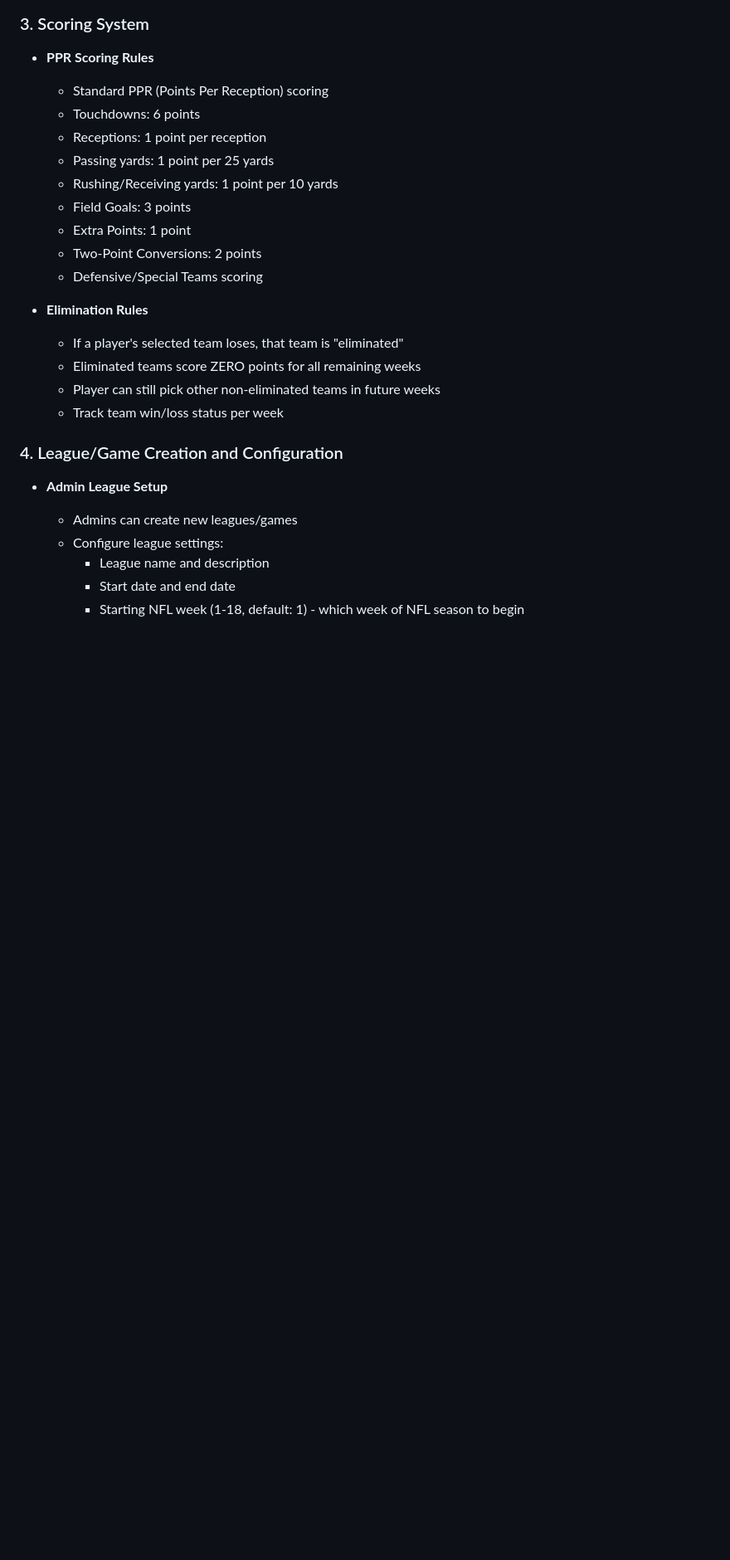
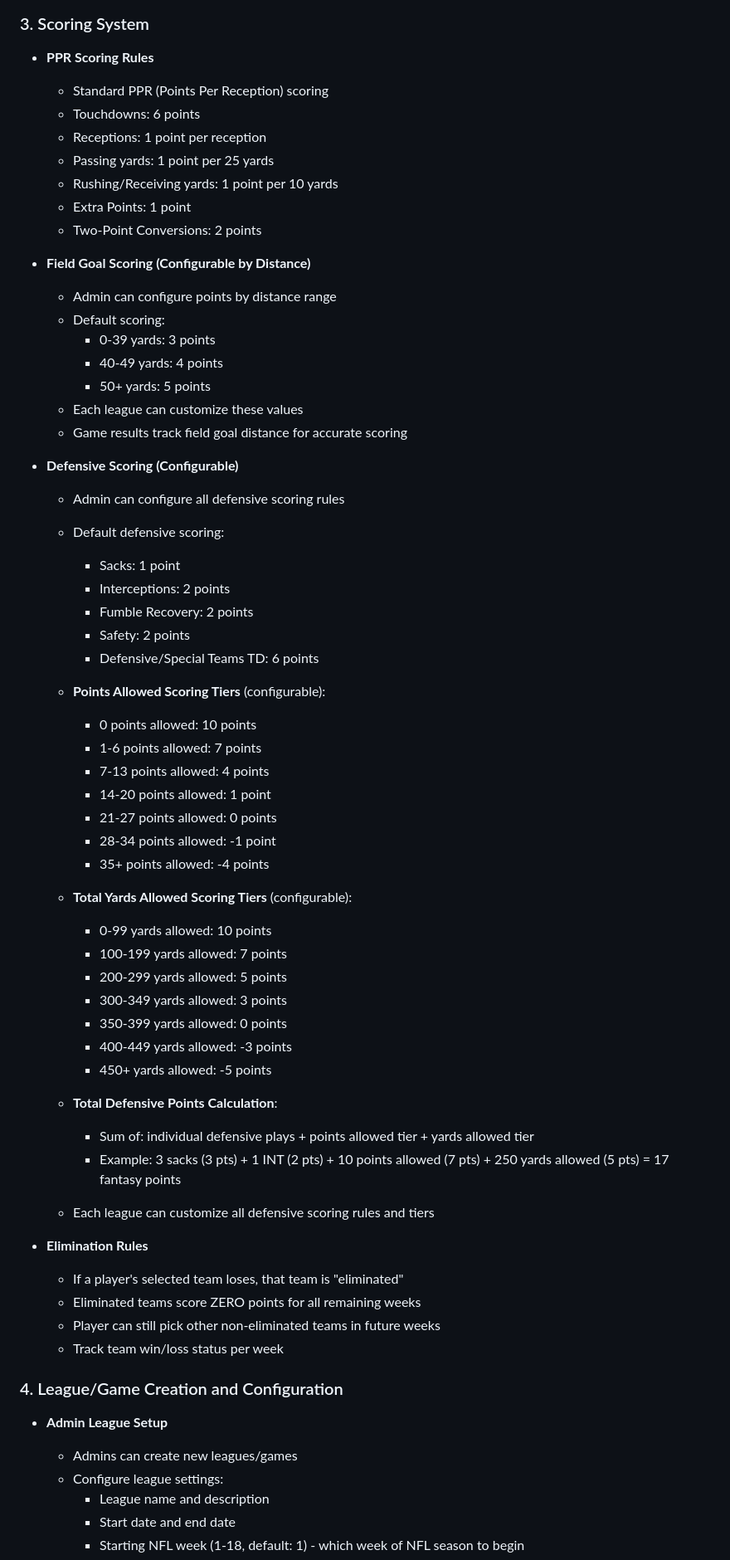
Before and after one commit to egdcrypto/ffl-playoffs, a Markdown page: requirements.md, the part around one of its changes. Shown at 83% size. GitHub-like rendering; blank space fills up the shorter version.

```diff
--- a/requirements.md
+++ b/requirements.md
@@ -98,10 +124,50 @@ The system implements a three-tier role hierarchy:
   - Receptions: 1 point per reception
   - Passing yards: 1 point per 25 yards
   - Rushing/Receiving yards: 1 point per 10 yards
-  - Field Goals: 3 points
   - Extra Points: 1 point
   - Two-Point Conversions: 2 points
-  - Defensive/Special Teams scoring
+
+- **Field Goal Scoring (Configurable by Distance)**
+  - Admin can configure points by distance range
+  - Default scoring:
+    - 0-39 yards: 3 points
+    - 40-49 yards: 4 points
+    - 50+ yards: 5 points
+  - Each league can customize these values
+  - Game results track field goal distance for accurate scoring
+
+- **Defensive Scoring (Configurable)**
+  - Admin can configure all defensive scoring rules
+  - Default defensive scoring:
+    - Sacks: 1 point
+    - Interceptions: 2 points
+    - Fumble Recovery: 2 points
+    - Safety: 2 points
+    - Defensive/Special Teams TD: 6 points
+
+  - **Points Allowed Scoring Tiers** (configurable):
+    - 0 points allowed: 10 points
+    - 1-6 points allowed: 7 points
+    - 7-13 points allowed: 4 points
+    - 14-20 points allowed: 1 point
+    - 21-27 points allowed: 0 points
+    - 28-34 points allowed: -1 point
+    - 35+ points allowed: -4 points
+
+  - **Total Yards Allowed Scoring Tiers** (configurable):
+    - 0-99 yards allowed: 10 points
+    - 100-199 yards allowed: 7 points
+    - 200-299 yards allowed: 5 points
+    - 300-349 yards allowed: 3 points
+    - 350-399 yards allowed: 0 points
+    - 400-449 yards allowed: -3 points
+    - 450+ yards allowed: -5 points
+
+  - **Total Defensive Points Calculation**:
+    - Sum of: individual defensive plays + points allowed tier + yards allowed tier
+    - Example: 3 sacks (3 pts) + 1 INT (2 pts) + 10 points allowed (7 pts) + 250 yards allowed (5 pts) = 17 fantasy points
+
+  - Each league can customize all defensive scoring rules and tiers
 
 - **Elimination Rules**
   - If a player's selected team loses, that team is "eliminated"
```
Also changed, not shown: other parts of requirements.md (+41 -5 lines).
